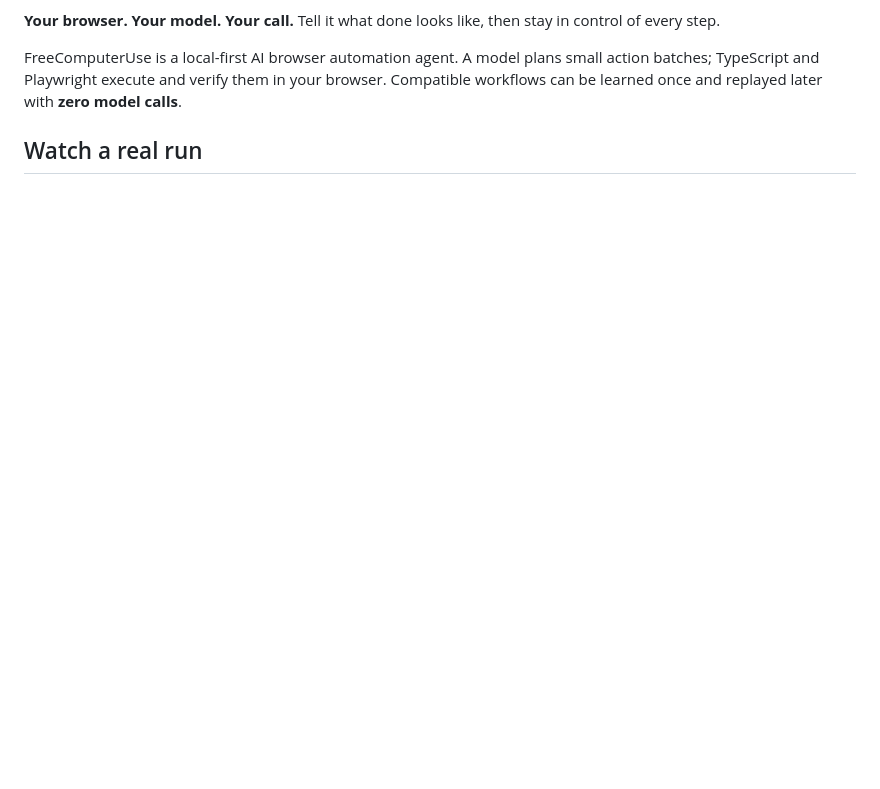
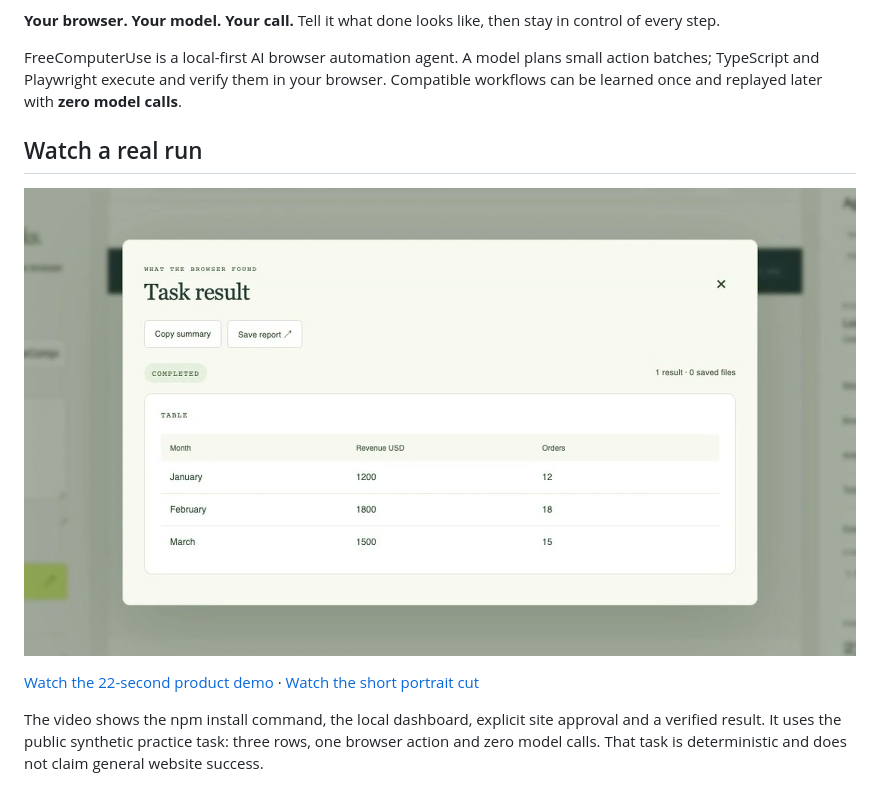
Before and after one commit to OthmaneBlial/FreeComputerUse, a Markdown page: README.md, the part around the change printed below. GitHub-like rendering; pictures changed too: assets/readme/product-demo-poster.jpg (added); blank space fills up the shorter version.

Commit message:
docs(video): publish final product demo

```diff
--- a/README.md
+++ b/README.md
@@ -22,6 +23,12 @@
 FreeComputerUse is a local-first AI browser automation agent. A model plans small action batches; TypeScript and Playwright execute and verify them in your browser. Compatible workflows can be learned once and replayed later with **zero model calls**.
 
 ## Watch a real run
+
+[![FreeComputerUse 0.1.0: a real table extraction from the published package](assets/readme/product-demo-poster.jpg)](assets/readme/product-demo.mp4)
+
+[Watch the 22-second product demo](assets/readme/product-demo.mp4) · [Watch the short portrait cut](assets/readme/product-demo-portrait.mp4)
+
+The video shows the npm install command, the local dashboard, explicit site approval and a verified result. It uses the public synthetic practice task: three rows, one browser action and zero model calls. That task is deterministic and does not claim general website success.
 
 [![A real browser run: investigate a synthetic API incident and save a checked report](assets/readme/incident-demo.gif)](https://othmaneblial.github.io/FreeComputerUse/#watch)
 
```
Also changed, not shown: other parts of README.md (+1 -0 lines), ROADMAP.md (+6 -4 lines), 2 other files.
